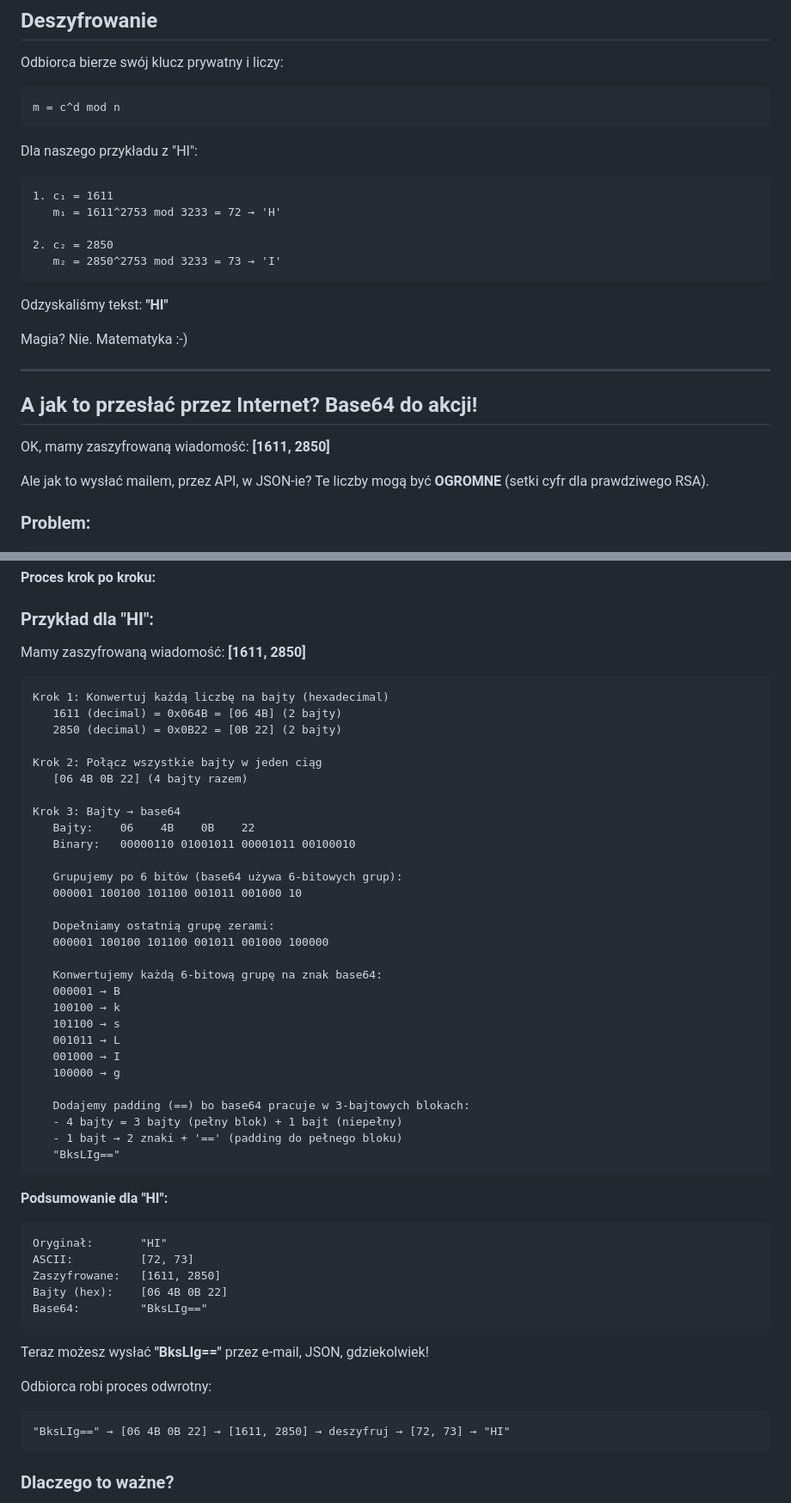
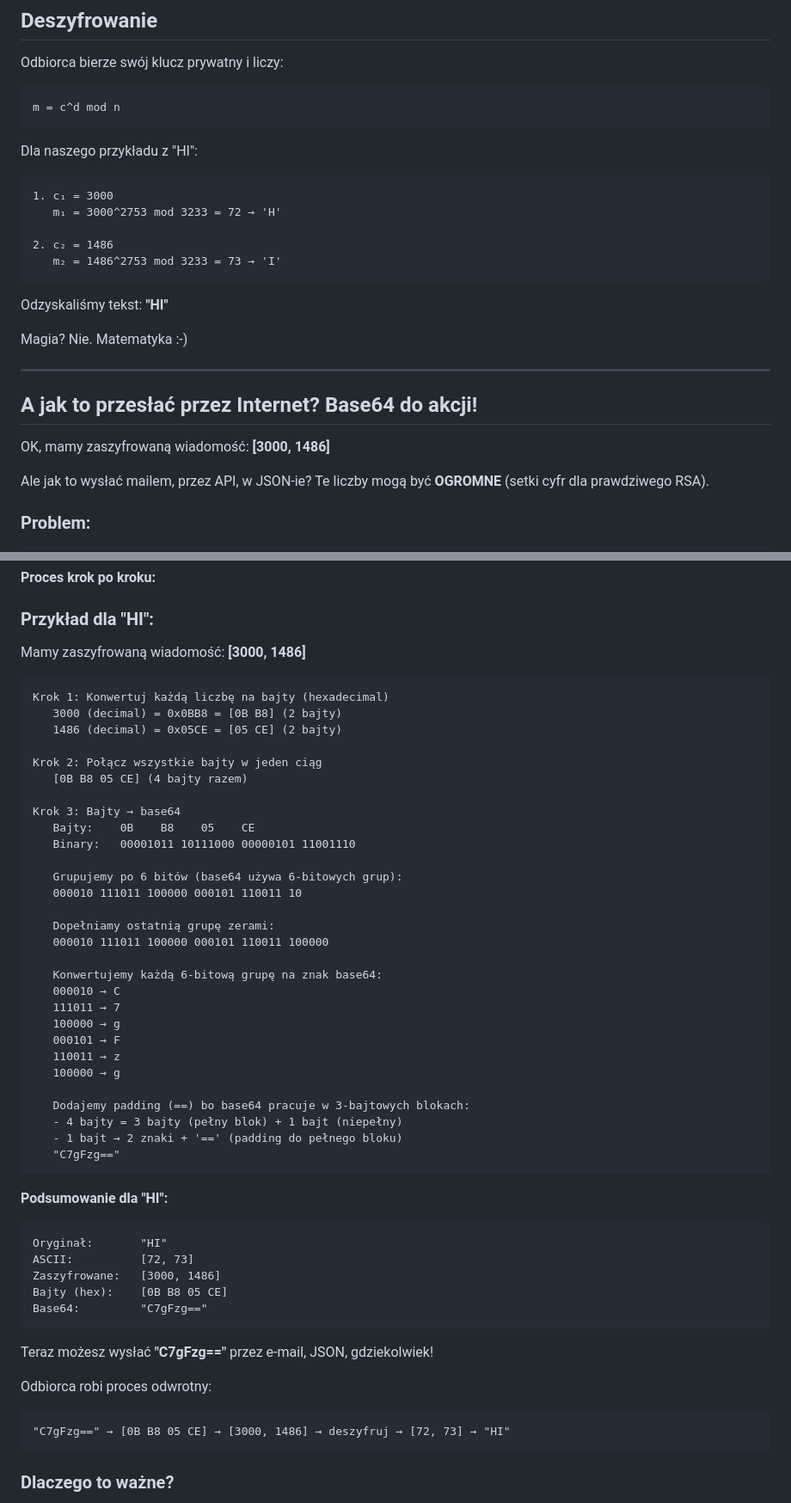
Before and after one commit to bgruszka/bgruszka.github.io, a Markdown page: site/content/rsa.md, 2 parts joined by grey strips. Shown at 86% size. Drawn GitHub-style.

Commit message:
Update RSA encryption example with corrected ciphertext values

````diff
--- a/site/content/rsa.md
+++ b/site/content/rsa.md
@@ -285,11 +285,11 @@ m = c^d mod n
 Dla naszego przykładu z "HI":
 
 ```
-1. c₁ = 1611
-   m₁ = 1611^2753 mod 3233 = 72 → 'H'
+1. c₁ = 3000
+   m₁ = 3000^2753 mod 3233 = 72 → 'H'
 
-2. c₂ = 2850
-   m₂ = 2850^2753 mod 3233 = 73 → 'I'
+2. c₂ = 1486
+   m₂ = 1486^2753 mod 3233 = 73 → 'I'
 ```
 
 Odzyskaliśmy tekst: **"HI"**
@@ -300,7 +300,7 @@ Magia? Nie. Matematyka :-)
 
 ## A jak to przesłać przez Internet? Base64 do akcji!
 
-OK, mamy zaszyfrowaną wiadomość: **[1611, 2850]**
+OK, mamy zaszyfrowaną wiadomość: **[3000, 1486]**
 
 Ale jak to wysłać mailem, przez API, w JSON-ie? Te liczby mogą być **OGROMNE** (setki cyfr dla prawdziwego RSA).
 
@@ -321,38 +321,38 @@ To niewygodne i może sprawiać problemy przy transmisji.
 
 ### Przykład dla "HI":
 
-Mamy zaszyfrowaną wiadomość: **[1611, 2850]**
+Mamy zaszyfrowaną wiadomość: **[3000, 1486]**
 
 ```
 Krok 1: Konwertuj każdą liczbę na bajty (hexadecimal)
-   1611 (decimal) = 0x064B = [06 4B] (2 bajty)
-   2850 (decimal) = 0x0B22 = [0B 22] (2 bajty)
+   3000 (decimal) = 0x0BB8 = [0B B8] (2 bajty)
+   1486 (decimal) = 0x05CE = [05 CE] (2 bajty)
 
 Krok 2: Połącz wszystkie bajty w jeden ciąg
-   [06 4B 0B 22] (4 bajty razem)
+   [0B B8 05 CE] (4 bajty razem)
 
 Krok 3: Bajty → base64
-   Bajty:    06    4B    0B    22
-   Binary:   00000110 01001011 00001011 00100010
+   Bajty:    0B    B8    05    CE
+   Binary:   00001011 10111000 00000101 11001110
 
    Grupujemy po 6 bitów (base64 używa 6-bitowych grup):
-   000001 100100 101100 001011 001000 10
+   000010 111011 100000 000101 110011 10
 
    Dopełniamy ostatnią grupę zerami:
-   000001 100100 101100 001011 001000 100000
+   000010 111011 100000 000101 110011 100000
 
    Konwertujemy każdą 6-bitową grupę na znak base64:
-   000001 → B
-   100100 → k
-   101100 → s
-   001011 → L
-   001000 → I
+   000010 → C
+   111011 → 7
+   100000 → g
+   000101 → F
+   110011 → z
    100000 → g
 
    Dodajemy padding (==) bo base64 pracuje w 3-bajtowych blokach:
    - 4 bajty = 3 bajty (pełny blok) + 1 bajt (niepełny)
    - 1 bajt → 2 znaki + '==' (padding do pełnego bloku)
-   "BksLIg=="
+   "C7gFzg=="
 ```
 
 **Podsumowanie dla "HI":**
@@ -360,16 +360,16 @@ Krok 3: Bajty → base64
 ```
 Oryginał:       "HI"
 ASCII:          [72, 73]
-Zaszyfrowane:   [1611, 2850]
-Bajty (hex):    [06 4B 0B 22]
-Base64:         "BksLIg=="
+Zaszyfrowane:   [3000, 1486]
+Bajty (hex):    [0B B8 05 CE]
+Base64:         "C7gFzg=="
 ```
 
-Teraz możesz wysłać **"BksLIg=="** przez e-mail, JSON, gdziekolwiek!
+Teraz możesz wysłać **"C7gFzg=="** przez e-mail, JSON, gdziekolwiek!
 
 Odbiorca robi proces odwrotny:
 ```
-"BksLIg==" → [06 4B 0B 22] → [1611, 2850] → deszyfruj → [72, 73] → "HI"
+"C7gFzg==" → [0B B8 05 CE] → [3000, 1486] → deszyfruj → [72, 73] → "HI"
 ```
 
 ### Dlaczego to ważne?
````
Also changed, not shown: other parts of site/content/rsa.md (+3 -3 lines).
